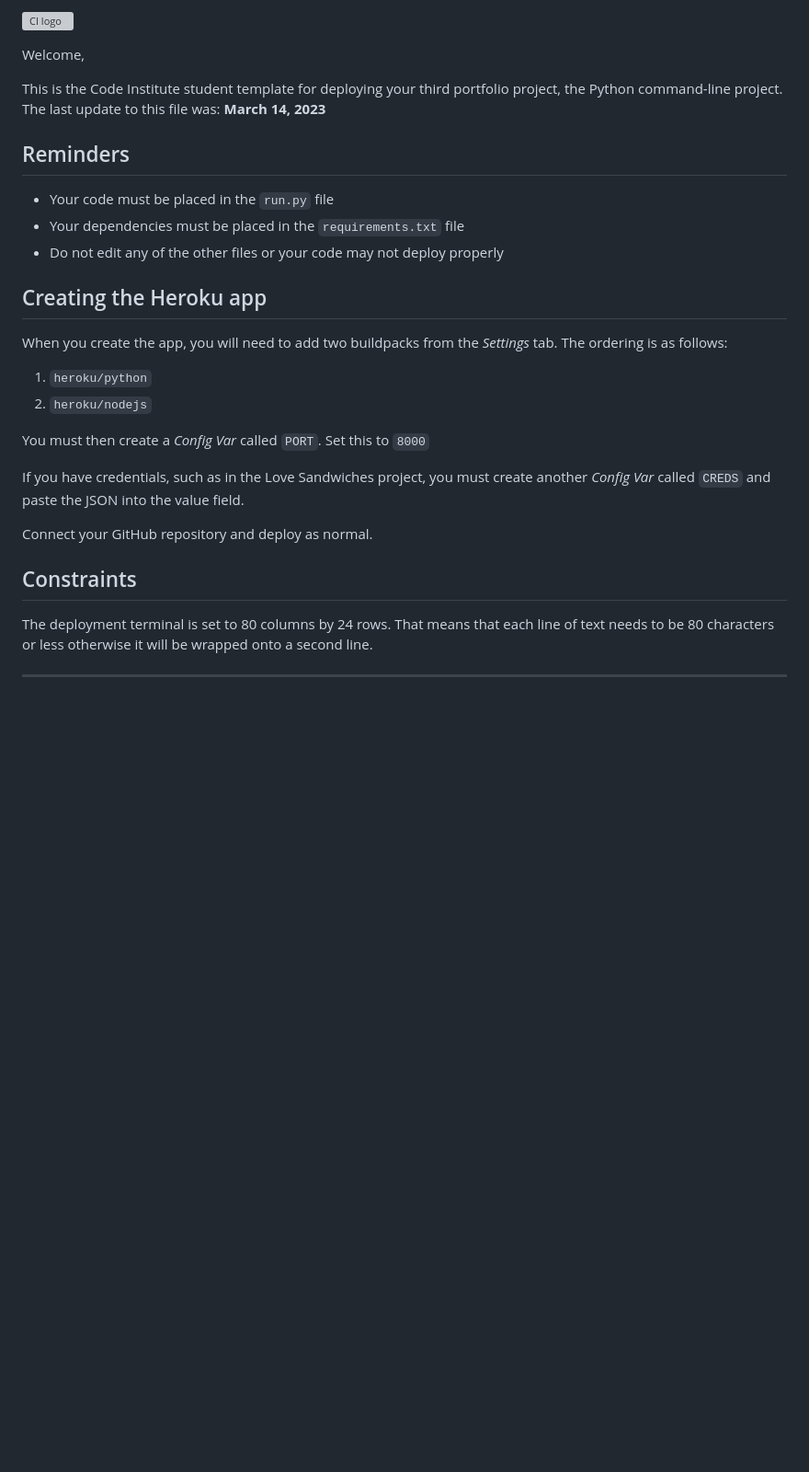
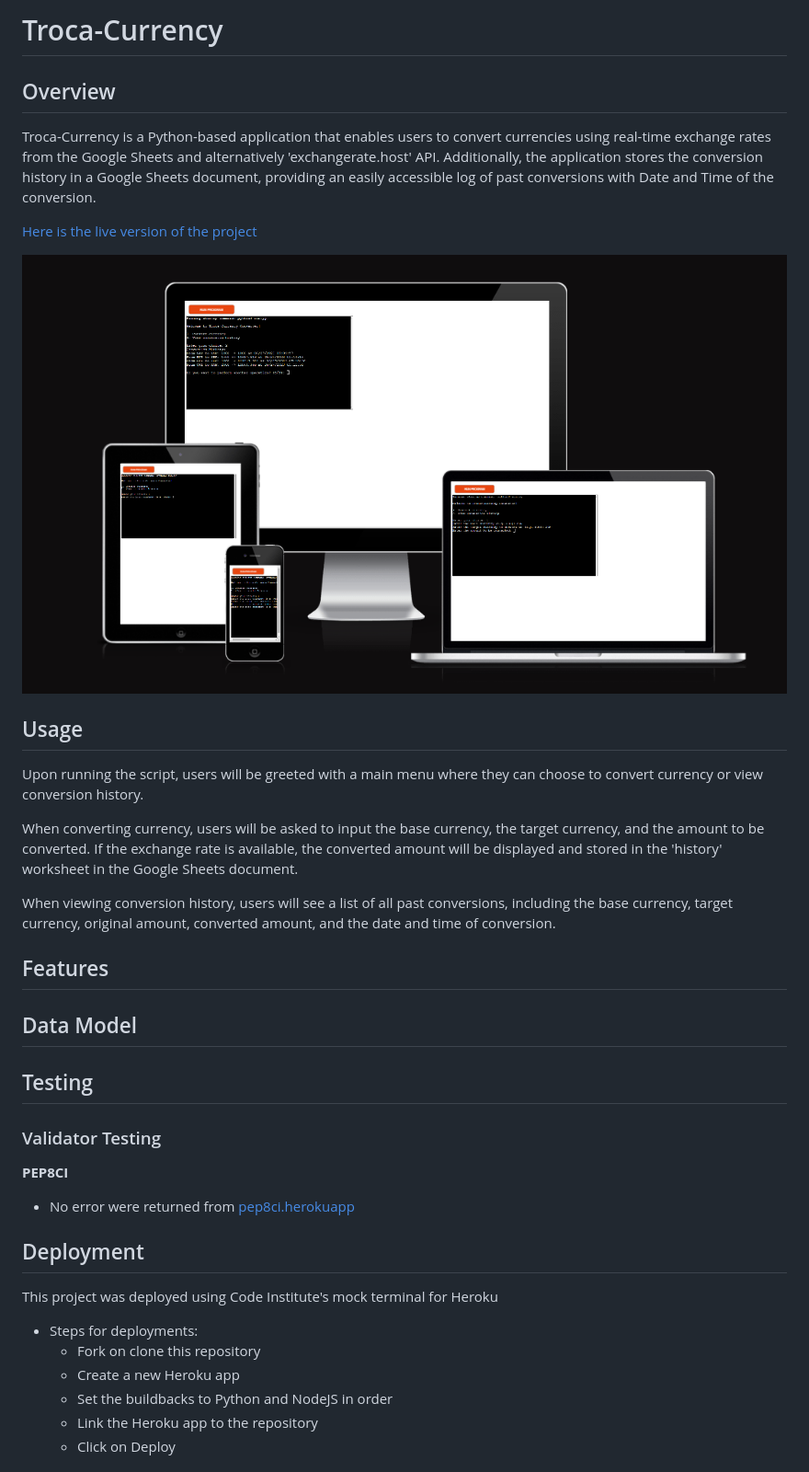
Before and after one commit to atchutchi/troca-currency, a Markdown page: README.md, the part around the change printed below. Shown: that part at 92% size. Rendered like a GitHub page; pictures changed too: assets/images/site.png (added); blank space fills up the shorter version; grey boxes are pictures that could not be loaded.

Commit message:
Add readme structure and contents

```diff
--- a/README.md
+++ b/README.md
@@ -1,31 +1,37 @@
-![CI logo](https://codeinstitute.s3.amazonaws.com/fullstack/ci_logo_small.png)
+# Troca-Currency
 
-Welcome,
+## Overview
 
-This is the Code Institute student template for deploying your third portfolio project, the Python command-line project. The last update to this file was: **March 14, 2023**
+Troca-Currency is a Python-based application that enables users to convert currencies using real-time exchange rates from the Google Sheets and alternatively 'exchangerate.host' API. Additionally, the application stores the conversion history in a Google Sheets document, providing an easily accessible log of past conversions with Date and Time of the conversion.
 
-## Reminders
+[Here is the live version of the project](https://troca-currency-3e6445701967.herokuapp.com/)
 
-- Your code must be placed in the `run.py` file
-- Your dependencies must be placed in the `requirements.txt` file
-- Do not edit any of the other files or your code may not deploy properly
+![XOX Winners Resposive](./assets/images/site.png)
 
-## Creating the Heroku app
+## Usage
+Upon running the script, users will be greeted with a main menu where they can choose to convert currency or view conversion history.
 
-When you create the app, you will need to add two buildpacks from the _Settings_ tab. The ordering is as follows:
+When converting currency, users will be asked to input the base currency, the target currency, and the amount to be converted. If the exchange rate is available, the converted amount will be displayed and stored in the 'history' worksheet in the Google Sheets document.
 
-1. `heroku/python`
-2. `heroku/nodejs`
+When viewing conversion history, users will see a list of all past conversions, including the base currency, target currency, original amount, converted amount, and the date and time of conversion.
 
-You must then create a _Config Var_ called `PORT`. Set this to `8000`
+## Features
 
-If you have credentials, such as in the Love Sandwiches project, you must create another _Config Var_ called `CREDS` and paste the JSON into the value field.
+## Data Model
 
-Connect your GitHub repository and deploy as normal.
+## Testing
 
-## Constraints
+### Validator Testing
+**PEP8CI**
+- No error were returned from [pep8ci.herokuapp](https://pep8ci.herokuapp.com/)
 
-The deployment terminal is set to 80 columns by 24 rows. That means that each line of text needs to be 80 characters or less otherwise it will be wrapped onto a second line.
+## Deployment
+This project was deployed using Code Institute's mock terminal for Heroku
 
----
+- Steps for deployments:
+    - Fork on clone this repository
+    - Create a new Heroku app
+    - Set the buildbacks to Python and NodeJS in order
+    - Link the Heroku app to the repository
+    - Click on Deploy
 
```
Also changed, not shown: other parts of README.md (+19 -1 lines).
